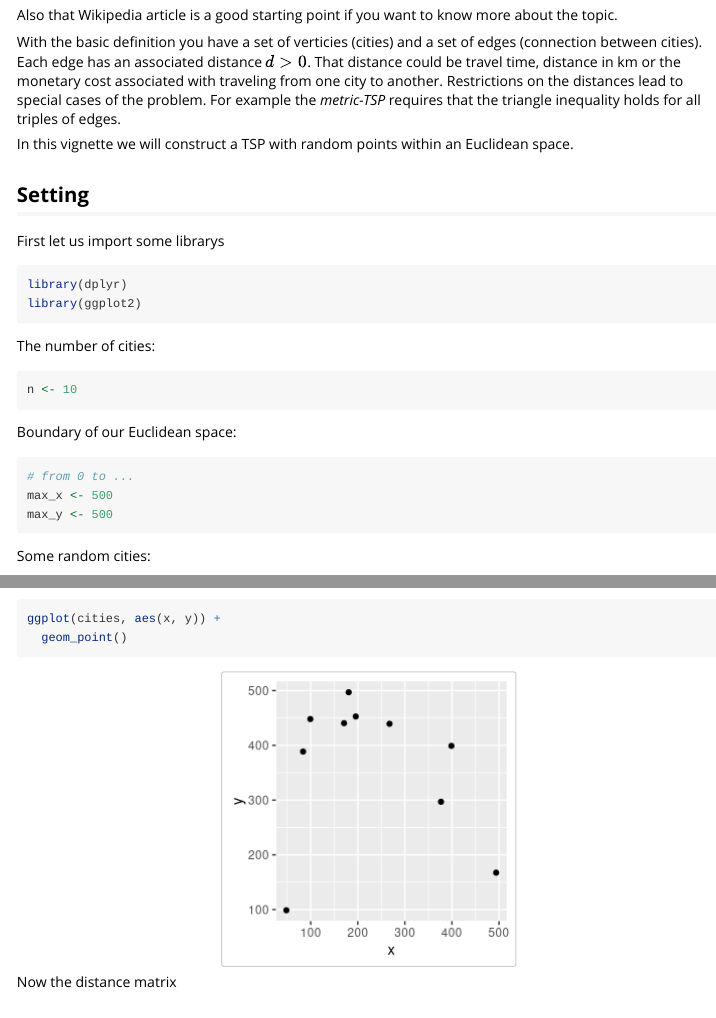
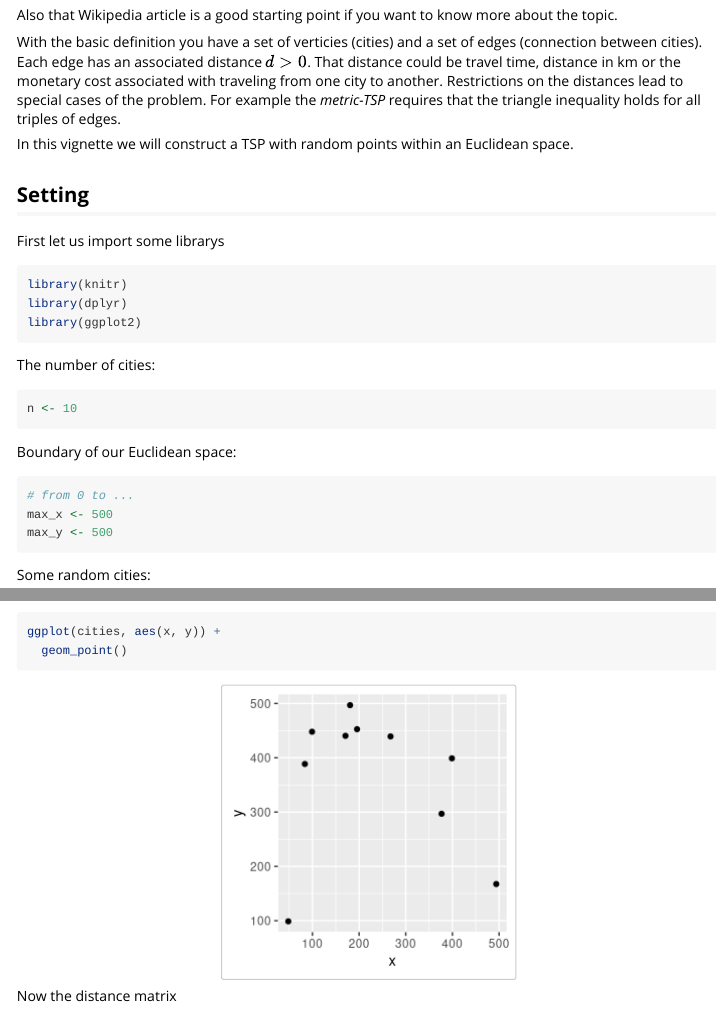
Before and after one commit to dirkschumacher/ompr, an R Markdown document (vignettes/problem-tsp.Rmd): the page in a window 1100 px wide, from 360 px down, and a second part further down, joined at a grey line. Rendered offline with R 4.5, knitr and Pandoc, with nearby package versions.

Commit message:
Update problem-tsp.Rmd

````diff
--- a/vignettes/problem-tsp.Rmd
+++ b/vignettes/problem-tsp.Rmd
@@ -25,12 +25,9 @@ In this vignette we will construct a TSP with random points within an Euclidean
 
 ## Setting
 
-```{r, echo=FALSE,include=FALSE}
-library(knitr)
-```
-
 First let us import some librarys
 ```{r, message=FALSE}
+library(knitr)
 library(dplyr)
 library(ggplot2)
 ```
````
